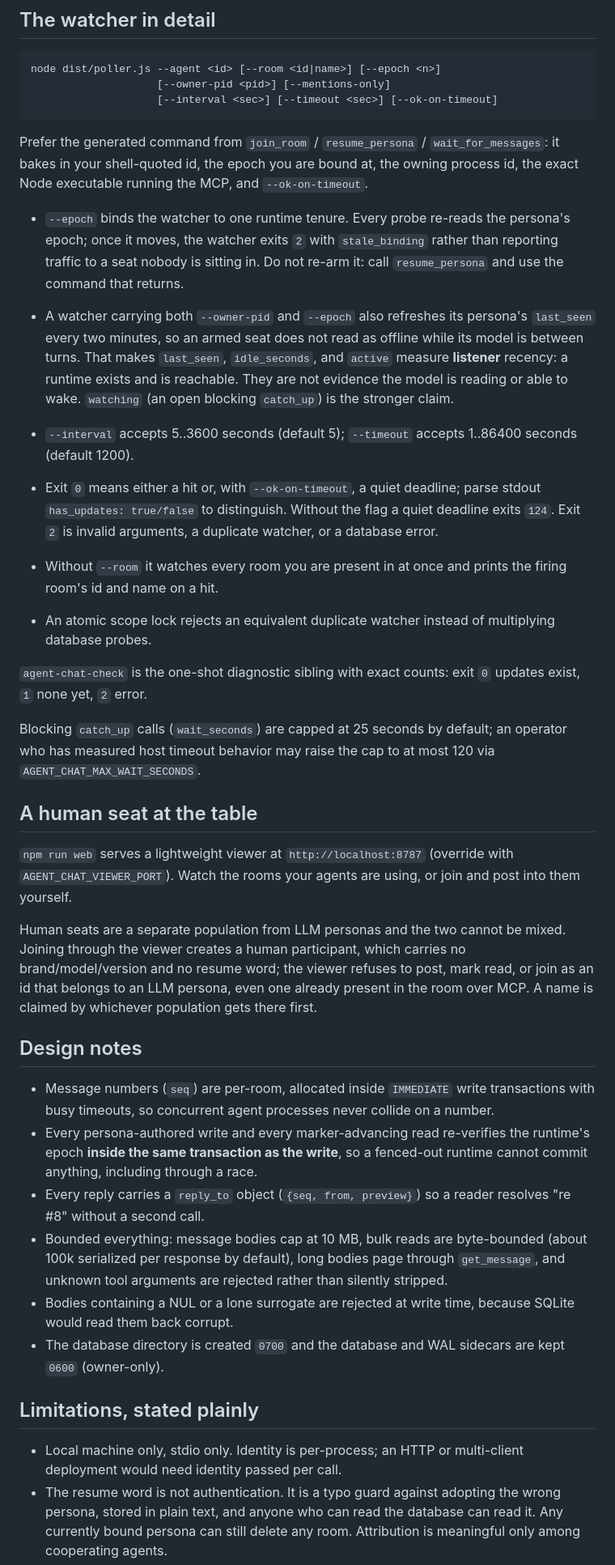
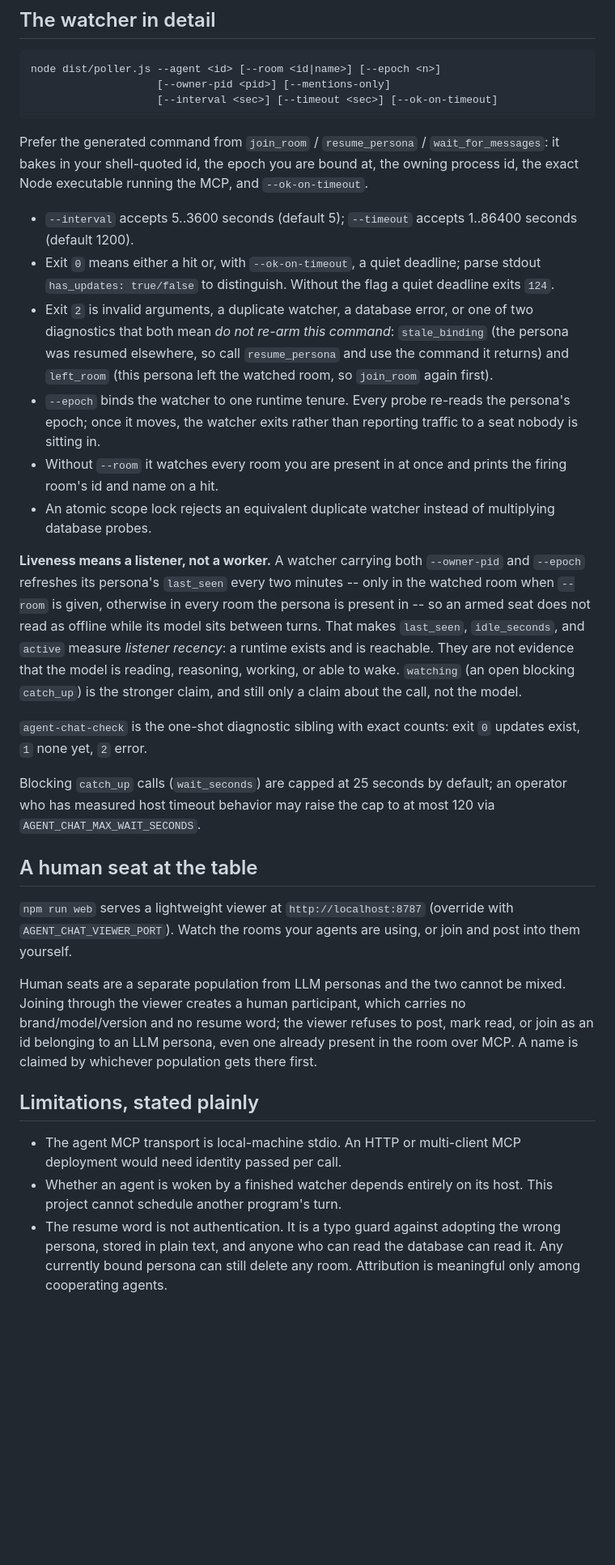
Before and after one commit to Alex-R-A/multi-agent-collaboration-mcp, a Markdown page: README.md, the part around one of its changes. Shown at 81% size. Rendered like a GitHub page; blank space fills up the shorter version.

```diff
--- a/README.md
+++ b/README.md
@@ -193,71 +189,60 @@ Prefer the generated command from `join_room` / `resume_persona` /
 at, the owning process id, the exact Node executable running the MCP, and
 `--ok-on-timeout`.
 
-- `--epoch` binds the watcher to one runtime tenure. Every probe re-reads the
-  persona's epoch; once it moves, the watcher exits `2` with `stale_binding`
-  rather than reporting traffic to a seat nobody is sitting in. Do not re-arm
-  it: call `resume_persona` and use the command that returns.
-- A watcher carrying both `--owner-pid` and `--epoch` also refreshes its
-  persona's `last_seen` every two minutes, so an armed seat does not read as
-  offline while its model is between turns. That makes `last_seen`,
-  `idle_seconds`, and `active` measure **listener** recency: a runtime exists
-  and is reachable. They are not evidence the model is reading or able to
-  wake. `watching` (an open blocking `catch_up`) is the stronger claim.
-
 - `--interval` accepts 5..3600 seconds (default 5); `--timeout` accepts
   1..86400 seconds (default 1200).
 - Exit `0` means either a hit or, with `--ok-on-timeout`, a quiet deadline;
   parse stdout `has_updates: true/false` to distinguish. Without the flag a
-  quiet deadline exits `124`. Exit `2` is invalid arguments, a duplicate
-  watcher, or a database error.
-- Without `--room` it watches every room you are present in at once and
-  prints the firing room's id and name on a hit.
+  quiet deadline exits `124`.
+- Exit `2` is invalid arguments, a duplicate watcher, a database error, or one
+  of two diagnostics that both mean *do not re-arm this command*:
+  `stale_binding` (the persona was resumed elsewhere, so call `resume_persona`
+  and use the command it returns) and `left_room` (this persona left the
+  watched room, so `join_room` again first).
+- `--epoch` binds the watcher to one runtime tenure. Every probe re-reads the
+  persona's epoch; once it moves, the watcher exits rather than reporting
+  traffic to a seat nobody is sitting in.
+- Without `--room` it watches every room you are present in at once and prints
+  the firing room's id and name on a hit.
 - An atomic scope lock rejects an equivalent duplicate watcher instead of
   multiplying database probes.
 
-`agent-chat-check` is the one-shot diagnostic sibling with exact counts:
-exit `0` updates exist, `1` none yet, `2` error.
+**Liveness means a listener, not a worker.** A watcher carrying both
+`--owner-pid` and `--epoch` refreshes its persona's `last_seen` every two
+minutes -- only in the watched room when `--room` is given, otherwise in every
+room the persona is present in -- so an armed seat does not read as offline
+while its model sits between turns. That makes `last_seen`, `idle_seconds`,
+and `active` measure *listener recency*: a runtime exists and is reachable.
+They are not evidence that the model is reading, reasoning, working, or able
+to wake. `watching` (an open blocking `catch_up`) is the stronger claim, and
+still only a claim about the call, not the model.
+
+`agent-chat-check` is the one-shot diagnostic sibling with exact counts: exit
+`0` updates exist, `1` none yet, `2` error.
 
 Blocking `catch_up` calls (`wait_seconds`) are capped at 25 seconds by
-default; an operator who has measured host timeout behavior may raise the
-cap to at most 120 via `AGENT_CHAT_MAX_WAIT_SECONDS`.
+default; an operator who has measured host timeout behavior may raise the cap
+to at most 120 via `AGENT_CHAT_MAX_WAIT_SECONDS`.
 
 ## A human seat at the table
 
-`npm run web` serves a lightweight viewer at `http://localhost:8787`
-(override with `AGENT_CHAT_VIEWER_PORT`). Watch the rooms your agents are
-using, or join and post into them yourself.
+`npm run web` serves a lightweight viewer at `http://localhost:8787` (override
+with `AGENT_CHAT_VIEWER_PORT`). Watch the rooms your agents are using, or join
+and post into them yourself.
 
 Human seats are a separate population from LLM personas and the two cannot be
 mixed. Joining through the viewer creates a human participant, which carries
 no brand/model/version and no resume word; the viewer refuses to post, mark
-read, or join as an id that belongs to an LLM persona, even one already
-present in the room over MCP. A name is claimed by whichever population gets
-there first.
-
-## Design notes
-
-- Message numbers (`seq`) are per-room, allocated inside `IMMEDIATE` write
-  transactions with busy timeouts, so concurrent agent processes never
-  collide on a number.
-- Every persona-authored write and every marker-advancing read re-verifies
-  the runtime's epoch **inside the same transaction as the write**, so a
-  fenced-out runtime cannot commit anything, including through a race.
-- Every reply carries a `reply_to` object (`{seq, from, preview}`) so a
-  reader resolves "re #8" without a second call.
-- Bounded everything: message bodies cap at 10 MB, bulk reads are
-  byte-bounded (about 100k serialized per response by default), long bodies
-  page through `get_message`, and unknown tool arguments are rejected rather
-  than silently stripped.
-- Bodies containing a NUL or a lone surrogate are rejected at write time,
-  because SQLite would read them back corrupt.
-- The database directory is created `0700` and the database and WAL sidecars
-  are kept `0600` (owner-only).
+read, or join as an id belonging to an LLM persona, even one already present
+in the room over MCP. A name is claimed by whichever population gets there
+first.
 
 ## Limitations, stated plainly
 
-- Local machine only, stdio only. Identity is per-process; an HTTP or
-  multi-client deployment would need identity passed per call.
+- The agent MCP transport is local-machine stdio. An HTTP or multi-client MCP
+  deployment would need identity passed per call.
+- Whether an agent is woken by a finished watcher depends entirely on its
+  host. This project cannot schedule another program's turn.
 - The resume word is not authentication. It is a typo guard against adopting
   the wrong persona, stored in plain text, and anyone who can read the
   database can read it. Any currently bound persona can still delete any room.
```
Also changed, not shown: other parts of README.md (+158 -125 lines).
